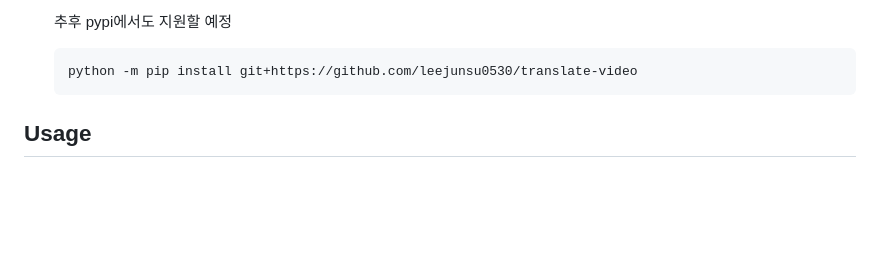
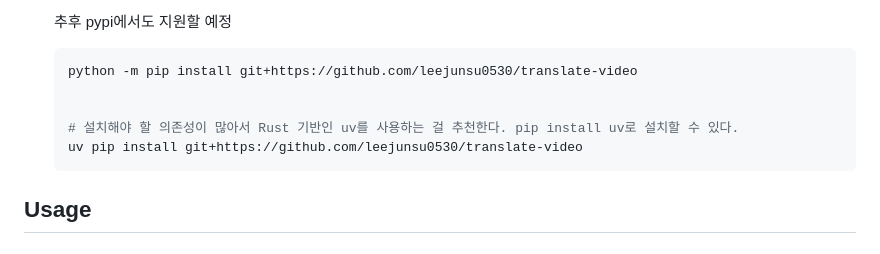
Before and after one commit to leejunsu0530/translate-video, a Markdown page: README.md, the part around the change. GitHub-like rendering; blank space fills up the shorter version.

Commit message:
README.md 업데이트

````diff
--- a/README.md
+++ b/README.md
@@ -91,6 +91,10 @@
 
    ```powershell
    python -m pip install git+https://github.com/leejunsu0530/translate-video
+
+
+   # 설치해야 할 의존성이 많아서 Rust 기반인 uv를 사용하는 걸 추천한다. pip install uv로 설치할 수 있다.
+   uv pip install git+https://github.com/leejunsu0530/translate-video
    ```
 
 ## Usage
````
